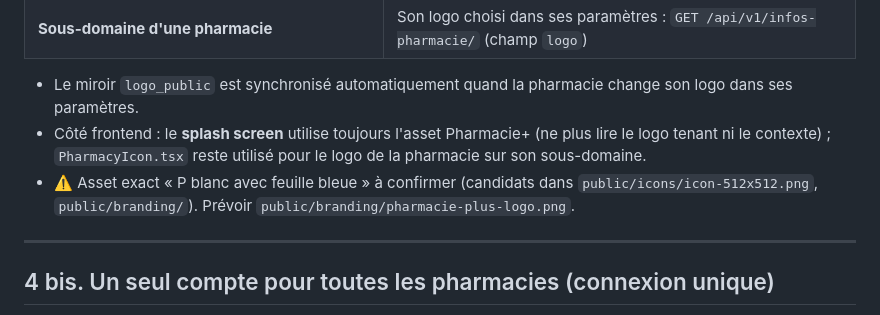
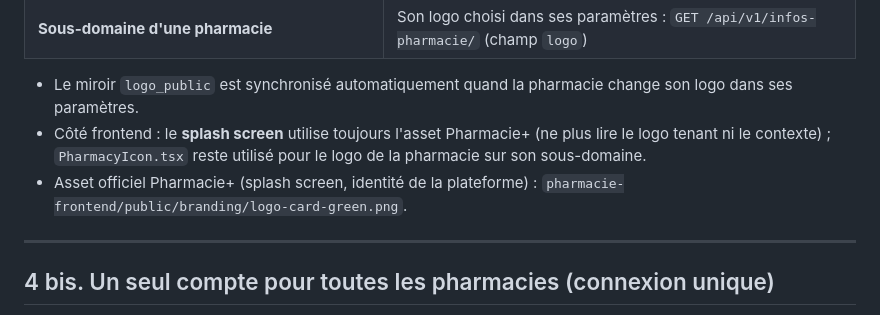
Before and after one commit to Godwin296/New_Pharmacie_Plus, a Markdown page: docs/MARKETPLACE_FRONTEND.md, the part around the change. Drawn GitHub-style.

Commit message:
docs(marketplace): logo officiel Pharmacie+ = public/branding/logo-card-green.png
Co-Authored-By: Claude Sonnet 5.5 <noreply@anthropic.com>
Claude-Session: https://claude.ai/code/session_01W39jKauxKN7URNAeftXL9E

```diff
--- a/docs/MARKETPLACE_FRONTEND.md
+++ b/docs/MARKETPLACE_FRONTEND.md
@@ -136,7 +136,7 @@ stocke jamais la position du client.
 
 - Le miroir `logo_public` est synchronisé automatiquement quand la pharmacie change son logo dans ses paramètres.
 - Côté frontend : le **splash screen** utilise toujours l'asset Pharmacie+ (ne plus lire le logo tenant ni le contexte) ; `PharmacyIcon.tsx` reste utilisé pour le logo de la pharmacie sur son sous-domaine.
-- ⚠️ Asset exact « P blanc avec feuille bleue » à confirmer (candidats dans `public/icons/icon-512x512.png`, `public/branding/`). Prévoir `public/branding/pharmacie-plus-logo.png`.
+- Asset officiel Pharmacie+ (splash screen, identité de la plateforme) : `pharmacie-frontend/public/branding/logo-card-green.png`.
 
 ---
 
```
